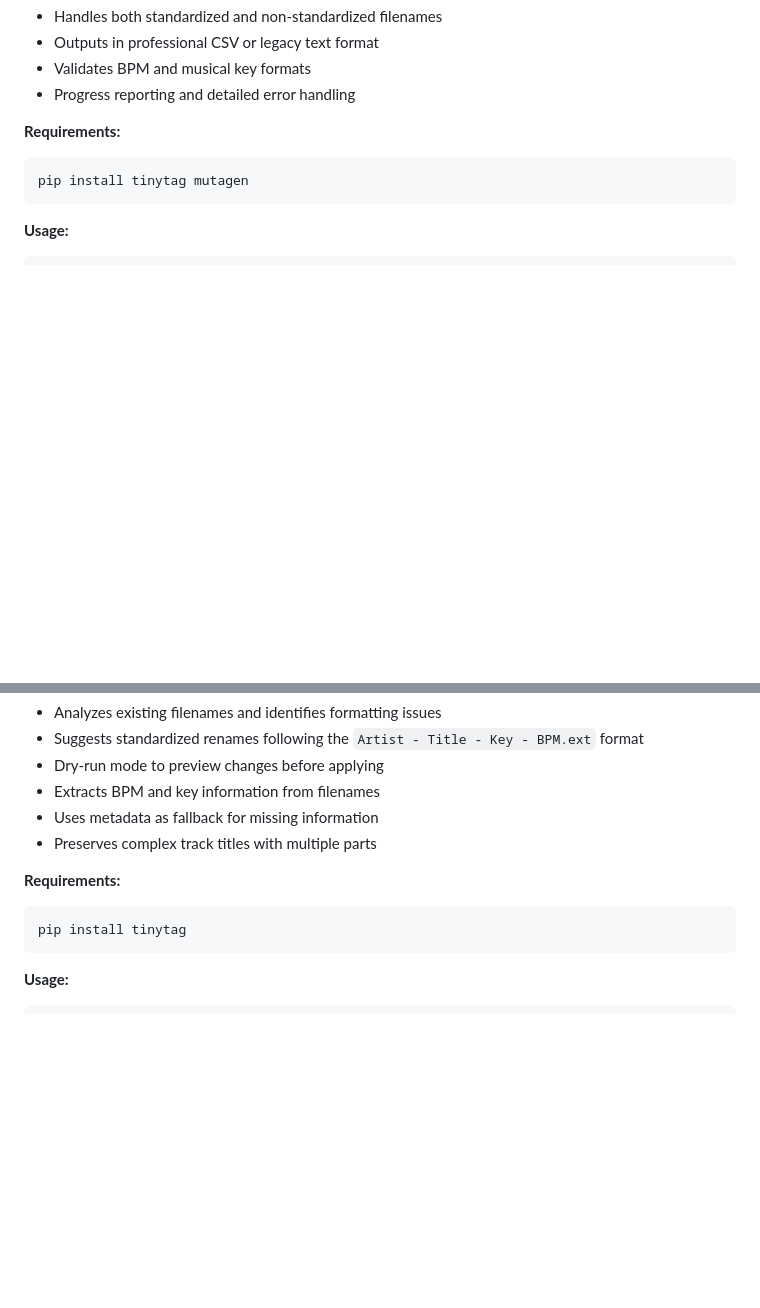
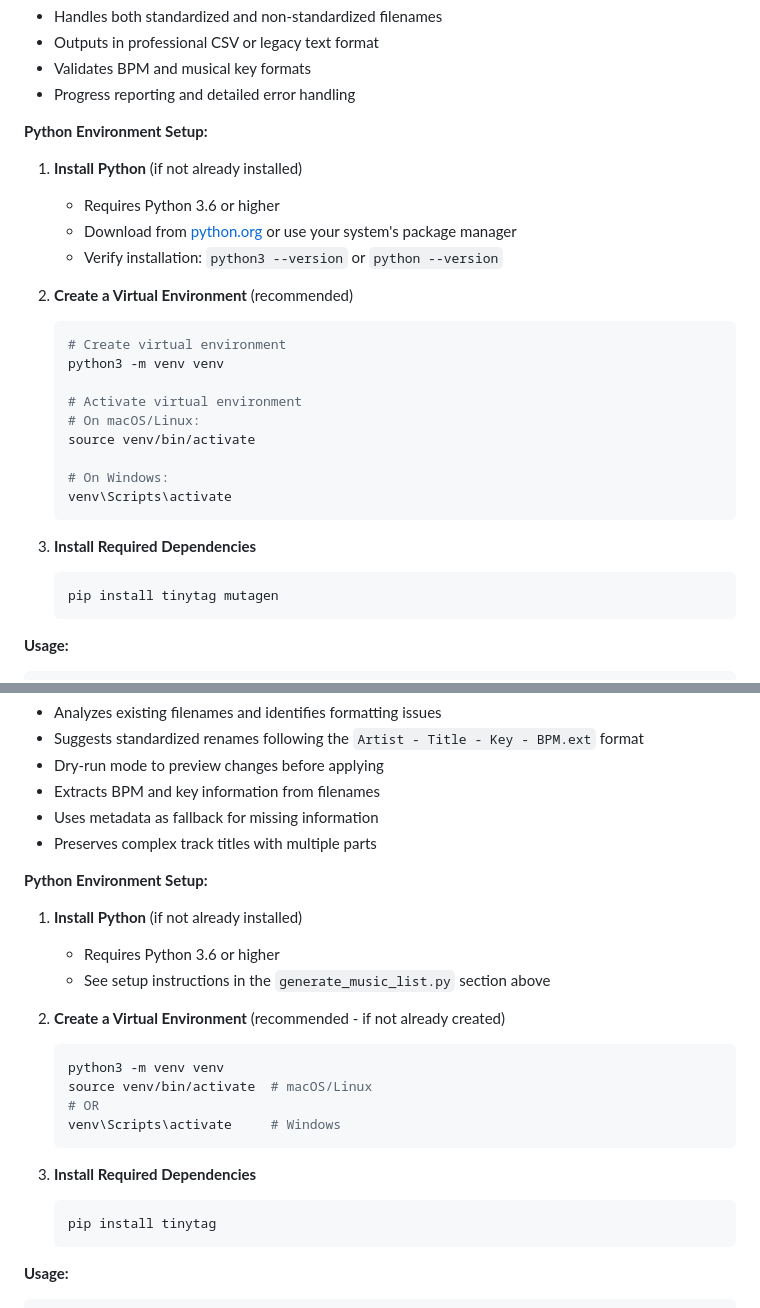
Before and after one commit to jcrouthamel/Beatrove, a Markdown page: README.md, 2 parts joined by grey strips. Drawn GitHub-style; blank space fills up the shorter version.

Commit message:
Add comprehensive Python environment setup instructions to README
Added detailed Python setup steps for both helper scripts (generate_music_list.py and music_file_fixer.py) including Python installation verification, virtual environment creation for macOS/Linux/Windows, and dependency installation with pip.

🤖 Generated with [Claude Code](https://claude.com/claude-code)

Co-Authored-By: Claude <noreply@anthropic.com>

````diff
--- a/README.md
+++ b/README.md
@@ -249,10 +249,30 @@ Automatically scans your music directory and generates a properly formatted `tra
 - Validates BPM and musical key formats
 - Progress reporting and detailed error handling
 
-**Requirements:**
-```bash
-pip install tinytag mutagen
-```
+**Python Environment Setup:**
+
+1. **Install Python** (if not already installed)
+   - Requires Python 3.6 or higher
+   - Download from [python.org](https://www.python.org/downloads/) or use your system's package manager
+   - Verify installation: `python3 --version` or `python --version`
+
+2. **Create a Virtual Environment** (recommended)
+   ```bash
+   # Create virtual environment
+   python3 -m venv venv
+
+   # Activate virtual environment
+   # On macOS/Linux:
+   source venv/bin/activate
+
+   # On Windows:
+   venv\Scripts\activate
+   ```
+
+3. **Install Required Dependencies**
+   ```bash
+   pip install tinytag mutagen
+   ```
 
 **Usage:**
 ```bash
@@ -294,10 +314,24 @@ Standardizes your music filenames to match the format expected by Beatrove and t
 - Uses metadata as fallback for missing information
 - Preserves complex track titles with multiple parts
 
-**Requirements:**
-```bash
-pip install tinytag
-```
+**Python Environment Setup:**
+
+1. **Install Python** (if not already installed)
+   - Requires Python 3.6 or higher
+   - See setup instructions in the `generate_music_list.py` section above
+
+2. **Create a Virtual Environment** (recommended - if not already created)
+   ```bash
+   python3 -m venv venv
+   source venv/bin/activate  # macOS/Linux
+   # OR
+   venv\Scripts\activate     # Windows
+   ```
+
+3. **Install Required Dependencies**
+   ```bash
+   pip install tinytag
+   ```
 
 **Usage:**
 ```bash
````
